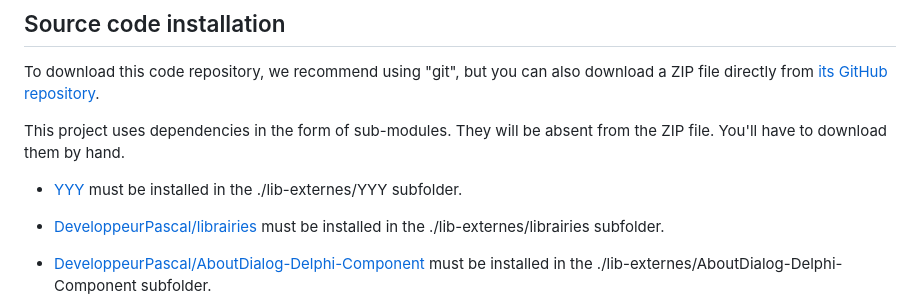
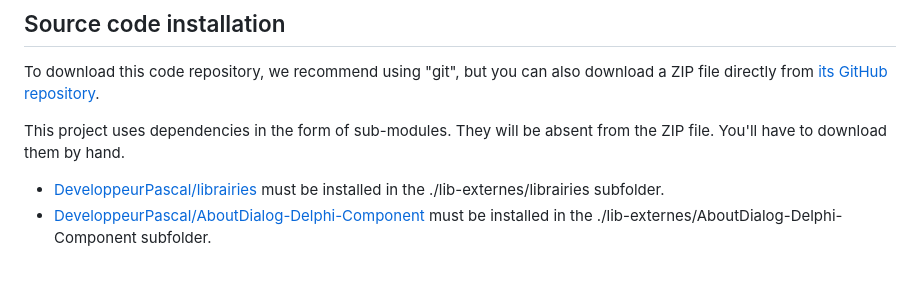
Before and after one commit to DeveloppeurPascal/Video-Title-Page-Generator, a Markdown page: README.md, the part around the change. Drawn GitHub-style; blank space fills up the shorter version.

Commit message:
updated EN doc

```diff
--- a/README.md
+++ b/README.md
@@ -33,8 +33,6 @@ Follow my development streams of software, video games, mobile applications and
 To download this code repository, we recommend using "git", but you can also download a ZIP file directly from [its GitHub repository](https://github.com/DeveloppeurPascal/Video-Title-Page-Generator).
 
 This project uses dependencies in the form of sub-modules. They will be absent from the ZIP file. You'll have to download them by hand.
-
-* [YYY](ZZZ) must be installed in the ./lib-externes/YYY subfolder.
 
 * [DeveloppeurPascal/librairies](https://github.com/DeveloppeurPascal/librairies) must be installed in the ./lib-externes/librairies subfolder.
 * [DeveloppeurPascal/AboutDialog-Delphi-Component](https://github.com/DeveloppeurPascal/AboutDialog-Delphi-Component) must be installed in the ./lib-externes/AboutDialog-Delphi-Component subfolder.
```
